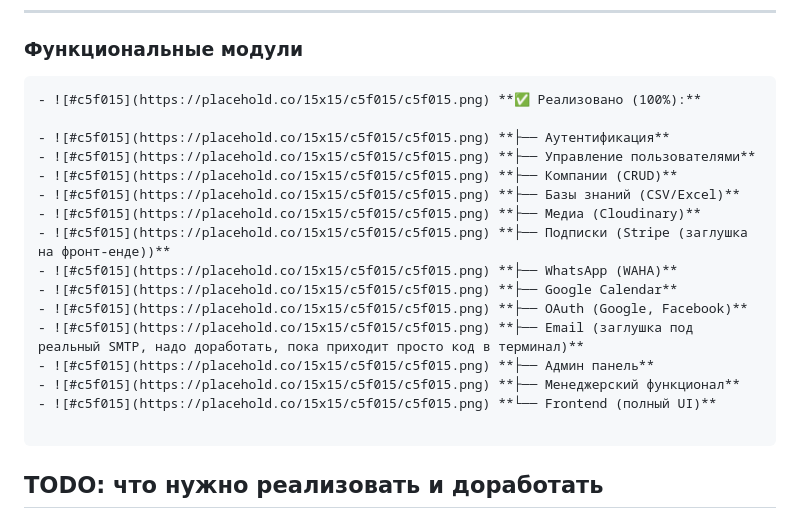
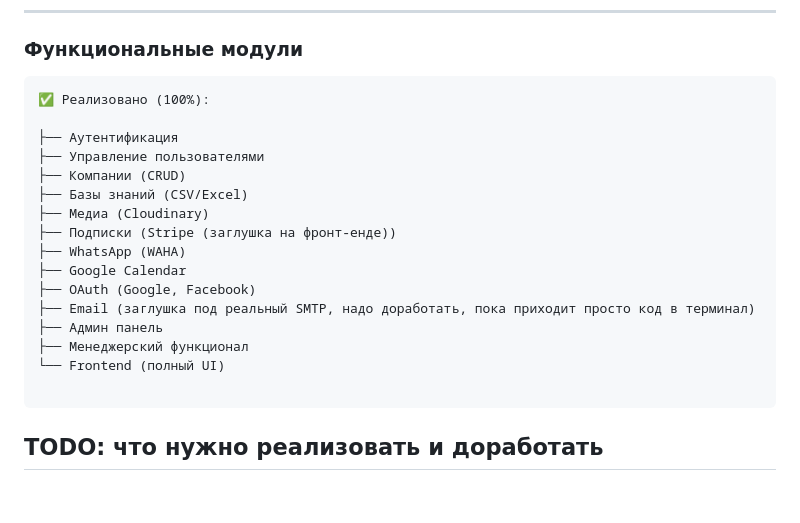
Before and after one commit to CryptoGazer/x8_network_saas_v1, a Markdown page: README.md, the part around one of its changes. Rendered like a GitHub page; blank space fills up the shorter version.

````diff
--- a/README.md
+++ b/README.md
@@ -329,21 +329,21 @@ SaaS-платформа — это «упаковка» и «мультиакк
 ### Функциональные модули
 
 ```
-- ![#c5f015](https://placehold.co/15x15/c5f015/c5f015.png) **✅ Реализовано (100%):**
-
-- ![#c5f015](https://placehold.co/15x15/c5f015/c5f015.png) **├── Аутентификация**
-- ![#c5f015](https://placehold.co/15x15/c5f015/c5f015.png) **├── Управление пользователями**
-- ![#c5f015](https://placehold.co/15x15/c5f015/c5f015.png) **├── Компании (CRUD)**
-- ![#c5f015](https://placehold.co/15x15/c5f015/c5f015.png) **├── Базы знаний (CSV/Excel)**
-- ![#c5f015](https://placehold.co/15x15/c5f015/c5f015.png) **├── Медиа (Cloudinary)**
-- ![#c5f015](https://placehold.co/15x15/c5f015/c5f015.png) **├── Подписки (Stripe (заглушка на фронт-енде))**
-- ![#c5f015](https://placehold.co/15x15/c5f015/c5f015.png) **├── WhatsApp (WAHA)**
-- ![#c5f015](https://placehold.co/15x15/c5f015/c5f015.png) **├── Google Calendar**
-- ![#c5f015](https://placehold.co/15x15/c5f015/c5f015.png) **├── OAuth (Google, Facebook)**
-- ![#c5f015](https://placehold.co/15x15/c5f015/c5f015.png) **├── Email (заглушка под реальный SMTP, надо доработать, пока приходит просто код в терминал)**
-- ![#c5f015](https://placehold.co/15x15/c5f015/c5f015.png) **├── Админ панель**
-- ![#c5f015](https://placehold.co/15x15/c5f015/c5f015.png) **├── Менеджерский функционал**
-- ![#c5f015](https://placehold.co/15x15/c5f015/c5f015.png) **└── Frontend (полный UI)**
+✅ Реализовано (100%):
+
+├── Аутентификация
+├── Управление пользователями
+├── Компании (CRUD)
+├── Базы знаний (CSV/Excel)
+├── Медиа (Cloudinary)
+├── Подписки (Stripe (заглушка на фронт-енде))
+├── WhatsApp (WAHA)
+├── Google Calendar
+├── OAuth (Google, Facebook)
+├── Email (заглушка под реальный SMTP, надо доработать, пока приходит просто код в терминал)
+├── Админ панель
+├── Менеджерский функционал
+└── Frontend (полный UI)
 
 ```
 
````
Also changed, not shown: other parts of README.md (+40 -40 lines).
